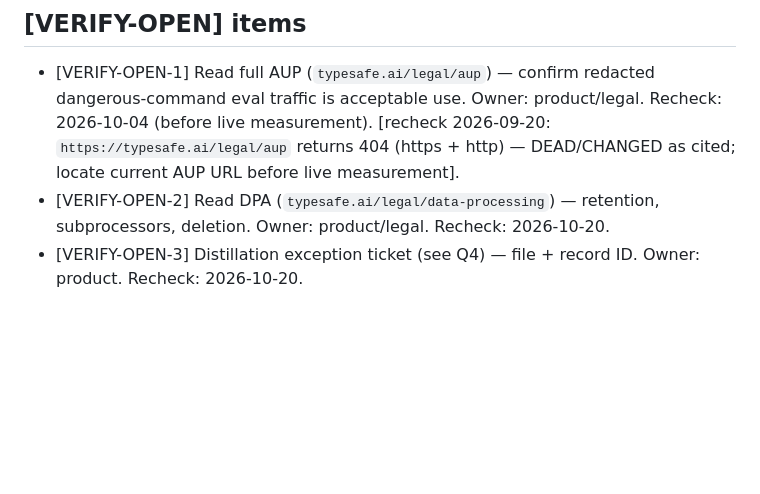
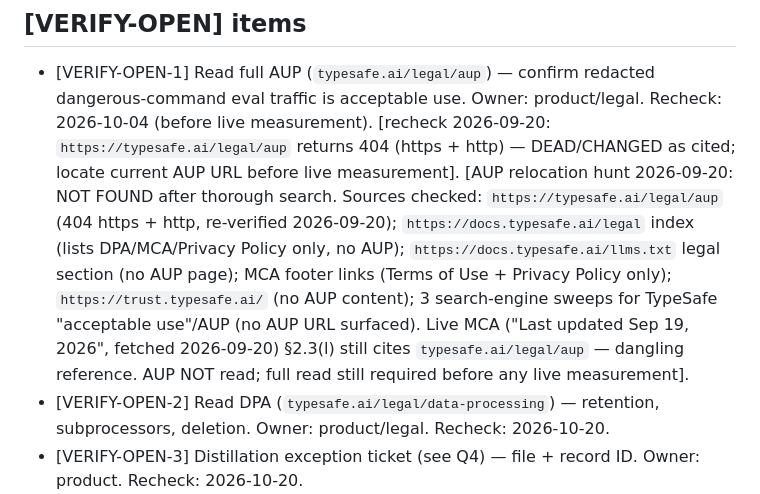
Before and after one commit to algorithco-cli/algo, a Markdown page: docs/verify/jev-tos.md, the part around the change. Drawn GitHub-style; blank space fills up the shorter version.

```diff
--- a/docs/verify/jev-tos.md
+++ b/docs/verify/jev-tos.md
@@ -87,8 +87,17 @@ L2 ships only if it meets the same eval threshold as Jev on its traffic share
 - [VERIFY-OPEN-1] Read full AUP (`typesafe.ai/legal/aup`) — confirm redacted
   dangerous-command eval traffic is acceptable use. Owner: product/legal.
   Recheck: 2026-10-04 (before live measurement).
-  [recheck 2026-09-20: `https://typesafe.ai/legal/aup` returns 404 (https + http) —
+   [recheck 2026-09-20: `https://typesafe.ai/legal/aup` returns 404 (https + http) —
   DEAD/CHANGED as cited; locate current AUP URL before live measurement].
+  [AUP relocation hunt 2026-09-20: NOT FOUND after thorough search. Sources checked:
+  `https://typesafe.ai/legal/aup` (404 https + http, re-verified 2026-09-20);
+  `https://docs.typesafe.ai/legal` index (lists DPA/MCA/Privacy Policy only, no AUP);
+  `https://docs.typesafe.ai/llms.txt` legal section (no AUP page); MCA footer links
+  (Terms of Use + Privacy Policy only); `https://trust.typesafe.ai/` (no AUP content);
+  3 search-engine sweeps for TypeSafe "acceptable use"/AUP (no AUP URL surfaced).
+  Live MCA ("Last updated Sep 19, 2026", fetched 2026-09-20) §2.3(l) still cites
+  `typesafe.ai/legal/aup` — dangling reference. AUP NOT read; full read still required
+  before any live measurement].
 - [VERIFY-OPEN-2] Read DPA (`typesafe.ai/legal/data-processing`) — retention,
   subprocessors, deletion. Owner: product/legal. Recheck: 2026-10-20.
 - [VERIFY-OPEN-3] Distillation exception ticket (see Q4) — file + record ID.
```
Also changed, not shown: docs/exit-gate-P0.md (+6 -6 lines), docs/verify/jev-api.md (+9 -0 lines).
